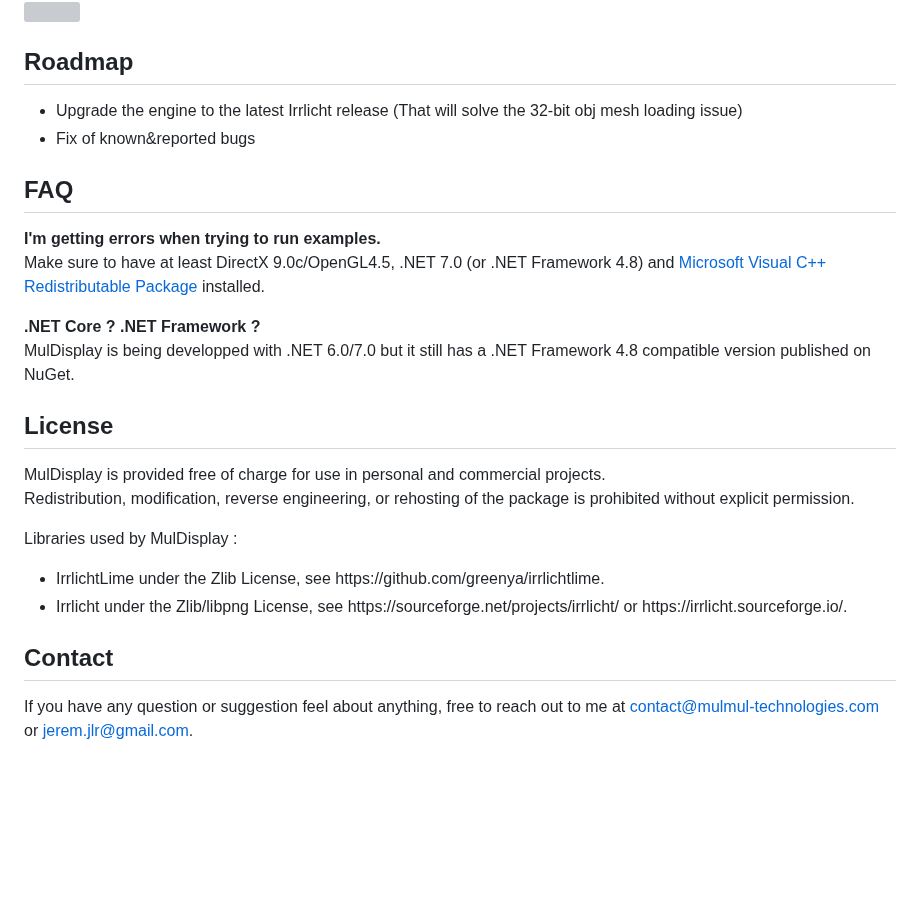
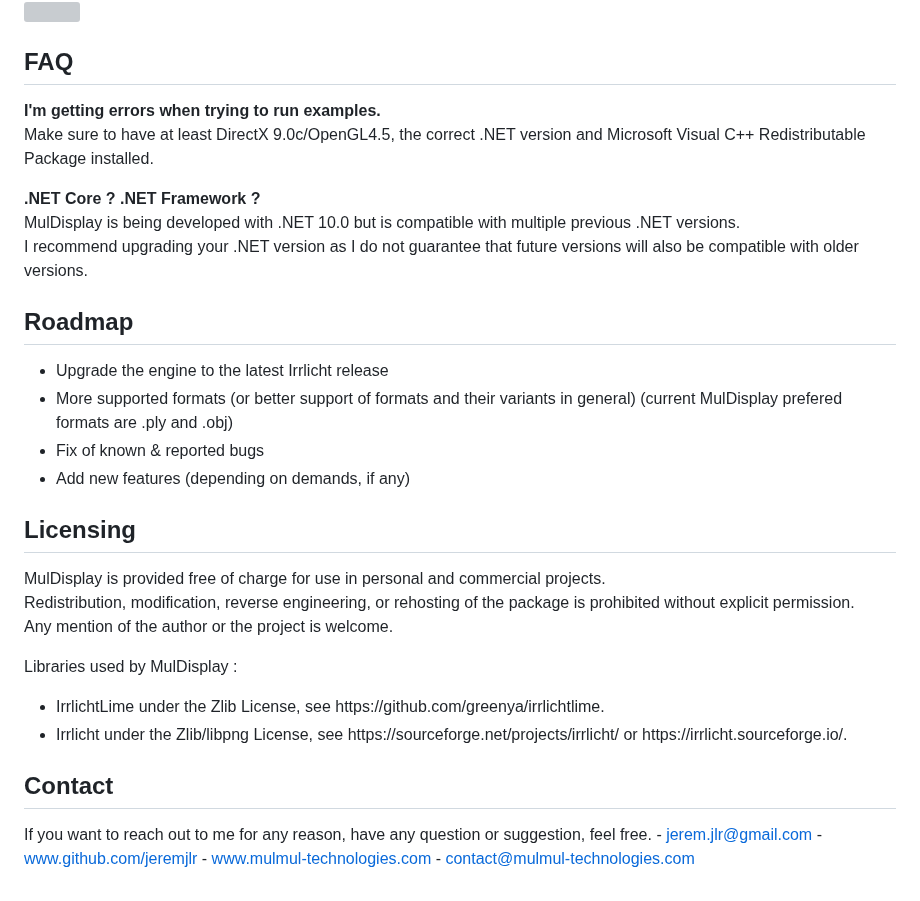
Before and after one commit to jeremjlr/MulDisplay, a Markdown page: README.md, the part around one of its changes. Drawn GitHub-style; blank space fills up the shorter version; grey boxes are pictures that could not be loaded.

```diff
--- a/README.md
+++ b/README.md
@@ -49,22 +46,26 @@ You can then use myDrawingControl and myDrawingControl.DrawingContext to use all
             <img width=480 height=270 src="https://github.com/jeremjlr/MulDisplay/blob/main/Screen6.jpg"/><br/>
 </p>
 
+## FAQ
+<b>I'm getting errors when trying to run examples.</b><br/>
+Make sure to have at least DirectX 9.0c/OpenGL4.5, the correct .NET version and Microsoft Visual C++ Redistributable Package installed.<br/>
+
+<b>.NET Core ? .NET Framework ?</b><br/>
+MulDisplay is being developed with .NET 10.0 but is compatible with multiple previous .NET versions.<br/>
+I recommend upgrading your .NET version as I do not guarantee that future versions will also be compatible with older versions.<br/>
+
 ## Roadmap
 <ul>
-  <li>Upgrade the engine to the latest Irrlicht release (That will solve the 32-bit obj mesh loading issue)</li>
-  <li>Fix of known&reported bugs</li>
+  <li>Upgrade the engine to the latest Irrlicht release</li>
+  <li>More supported formats (or better support of formats and their variants in general) (current MulDisplay prefered formats are .ply and .obj)</li>
+  <li>Fix of known &amp; reported bugs</li>
+  <li>Add new features (depending on demands, if any)</li>
 </ul>
 
-## FAQ
-<b>I'm getting errors when trying to run examples.</b><br/>
-Make sure to have at least DirectX 9.0c/OpenGL4.5, .NET 7.0 (or .NET Framework 4.8) and <a href="https://docs.microsoft.com/en-US/cpp/windows/latest-supported-vc-redist?view=msvc-160">Microsoft Visual C++ Redistributable Package</a> installed.<br/>
-
-<b>.NET Core ? .NET Framework ?</b><br/>
-MulDisplay is being developped with .NET 6.0/7.0 but it still has a .NET Framework 4.8 compatible version published on NuGet.
-
-## License
+## Licensing
 MulDisplay is provided free of charge for use in personal and commercial projects.<br/>
 Redistribution, modification, reverse engineering, or rehosting of the package is prohibited without explicit permission.<br/>
+Any mention of the author or the project is welcome.<br/>
 
 Libraries used by MulDisplay :<br/>
 <ul>
@@ -73,4 +74,4 @@ Libraries used by MulDisplay :<br/>
 </ul>
 
 ## Contact
-If you have any question or suggestion feel about anything, free to reach out to me at contact@mulmul-technologies.com or jerem.jlr@gmail.com.
+If you want to reach out to me for any reason, have any question or suggestion, feel free. - jerem.jlr@gmail.com - www.github.com/jeremjlr - www.mulmul-technologies.com - contact@mulmul-technologies.com
```
Also changed, not shown: other parts of README.md (+9 -12 lines).
